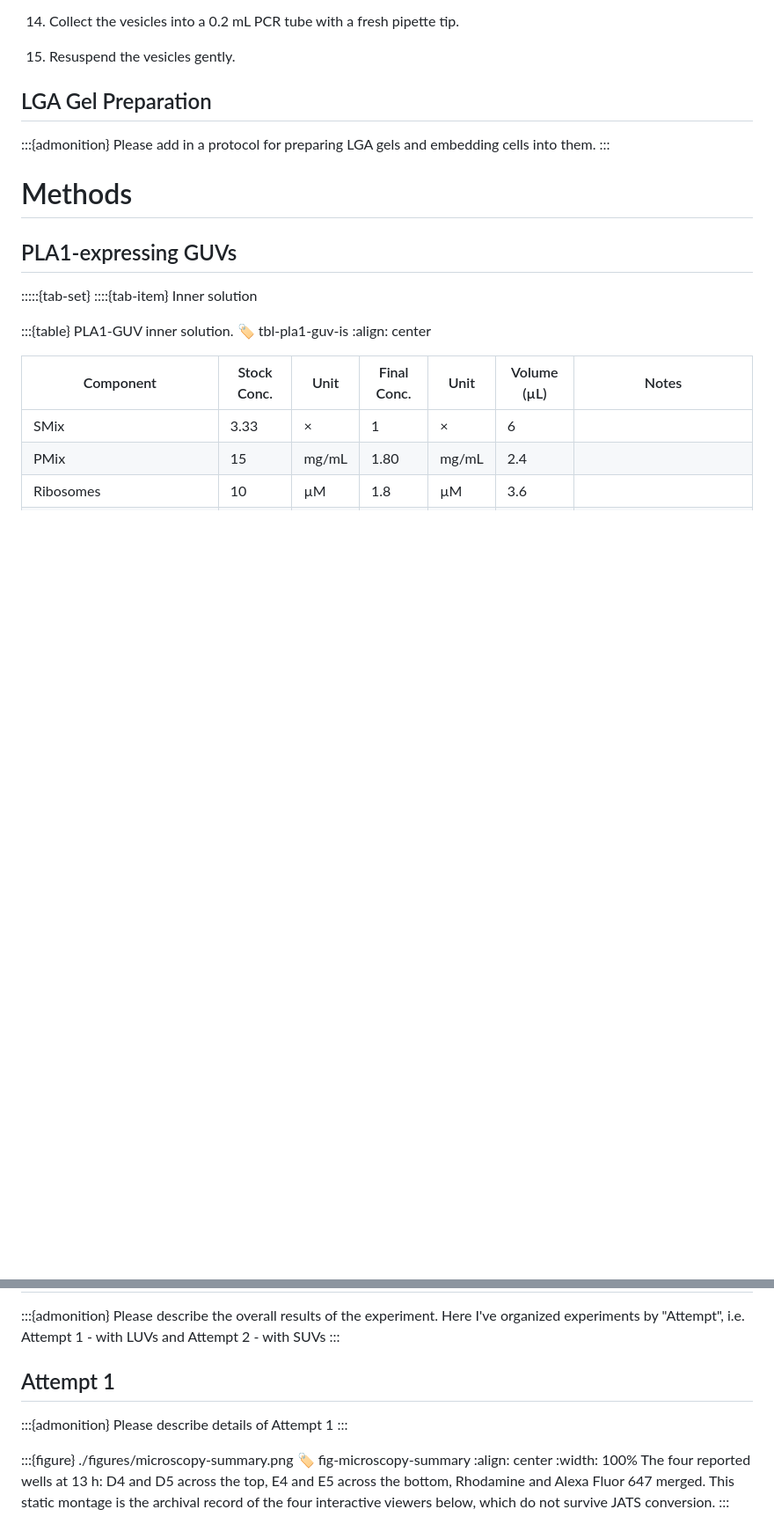
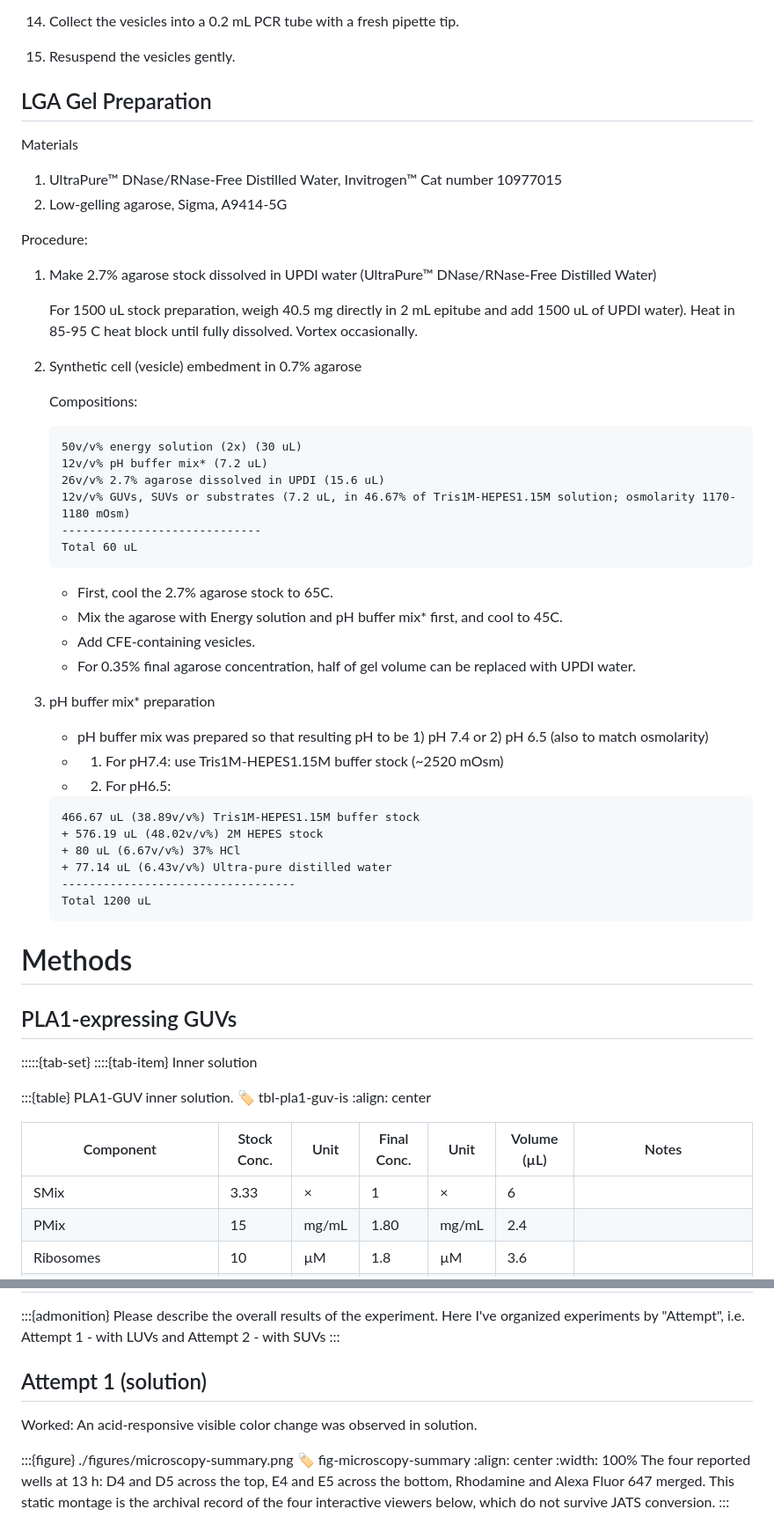
Before and after one commit to nucleus-eng/devstudio-board, a Markdown page: devnotes/devnote-swh-20260925-ph-sensor-in-solution/main.md, 2 parts joined by grey strips. Shown at 88% size. Drawn GitHub-style; blank space fills up the shorter version.

Commit message:
Fold in SH's review answers: LGA protocol, four attempts, buffer note
Text is SH's, reproduced unchanged from the review Doc. Only the Doc's own
escape artifacts were dropped.

LGA Gel Preparation: materials, the 2.7% agarose stock, vesicle embedment in
0.7% agarose, and the pH buffer mix recipe. The two composition blocks are
kept as literal fenced text in SH's line format rather than turned into
tables, because splitting each line into component and volume would change
the content, not just its presentation.

Results: SH restructured this from two attempts into four, so the sections
follow. Attempt 1 and Attempt 2 take the (solution) and (gel) suffixes SH
wrote. Attempt 3 (gel) and Attempt 4 (gel + solution) are new. Together they
carry the debugging narrative: solution works, gel embedment leaks CPRG even
without PLA1, extrusion to SUVs lowers background a little but costs yield,
and more washing plus 0.35% agarose resolves it in both gel and solution.

Notes: add SH's buffer line below the existing gramicidin note rather than
replacing it.

Still open, admonitions left live: the overall Results summary and What's
next. The Results prompt still describes the split as LUVs against SUVs,
which no longer matches the four-attempt structure.

Not changed here: curvenote.yml still titles this "in solution" while SH
retitled the review Doc "in solution/gel", and the directory slug also says
in-solution.

Co-Authored-By: Claude Opus 5 <noreply@anthropic.com>

````diff
--- a/devnotes/devnote-swh-20260925-ph-sensor-in-solution/main.md
+++ b/devnotes/devnote-swh-20260925-ph-sensor-in-solution/main.md
@@ -172,9 +172,49 @@ same membrane at the 5 mL scale, which is 2.5 µmol. The mol% is identical.
 
 ## LGA Gel Preparation
 
-:::{admonition}
-Please add in a protocol for preparing LGA gels and embedding cells into them.
-:::
+Materials
+
+1. UltraPure™ DNase/RNase-Free Distilled Water, Invitrogen™ Cat number 10977015
+2. Low-gelling agarose, Sigma, A9414-5G
+
+Procedure:
+
+1. Make 2.7% agarose stock dissolved in UPDI water (UltraPure™ DNase/RNase-Free Distilled Water)
+
+    For 1500 uL stock preparation, weigh 40.5 mg directly in 2 mL epitube and add 1500 uL of UPDI water). Heat in 85-95 C heat block until fully dissolved. Vortex occasionally.
+
+2. Synthetic cell (vesicle) embedment in 0.7% agarose
+
+    Compositions:
+
+    ```
+    50v/v% energy solution (2x) (30 uL)
+    12v/v% pH buffer mix* (7.2 uL)
+    26v/v% 2.7% agarose dissolved in UPDI (15.6 uL)
+    12v/v% GUVs, SUVs or substrates (7.2 uL, in 46.67% of Tris1M-HEPES1.15M solution; osmolarity 1170-1180 mOsm)
+    -----------------------------
+    Total 60 uL
+    ```
+
+    - First, cool the 2.7% agarose stock to 65C.
+    - Mix the agarose with Energy solution and pH buffer mix* first, and cool to 45C.
+    - Add CFE-containing vesicles.
+    - For 0.35% final agarose concentration, half of gel volume can be replaced with UPDI water.
+
+3. pH buffer mix* preparation
+
+    - pH buffer mix was prepared so that resulting pH to be 1) pH 7.4 or 2) pH 6.5 (also to match osmolarity)
+    - 1) For pH7.4: use Tris1M-HEPES1.15M buffer stock (~2520 mOsm)
+    - 2) For pH6.5:
+
+    ```
+    466.67 uL (38.89v/v%) Tris1M-HEPES1.15M buffer stock
+    + 576.19 uL (48.02v/v%) 2M HEPES stock
+    + 80 uL (6.67v/v%) 37% HCl
+    + 77.14 uL (6.43v/v%) Ultra-pure distilled water
+    ----------------------------------
+    Total 1200 uL
+    ```
 
 # Methods
 
@@ -288,11 +328,9 @@ Two channels were acquired. The channel labelled `Alexa Fluor 647` in the acquis
 Please describe the overall results of the experiment. Here I've organized experiments by "Attempt", i.e. Attempt 1 - with LUVs and Attempt 2 - with SUVs
 :::
 
-## Attempt 1
+## Attempt 1 (solution)
 
-:::{admonition}
-Please describe details of Attempt 1
-:::
+Worked: An acid-responsive visible color change was observed in solution.
 
 :::{figure} ./figures/microscopy-summary.png
 :label: fig-microscopy-summary
````
Also changed, not shown: other parts of devnotes/devnote-swh-20260925-ph-sensor-in-solution/main.md (+16 -8 lines).
